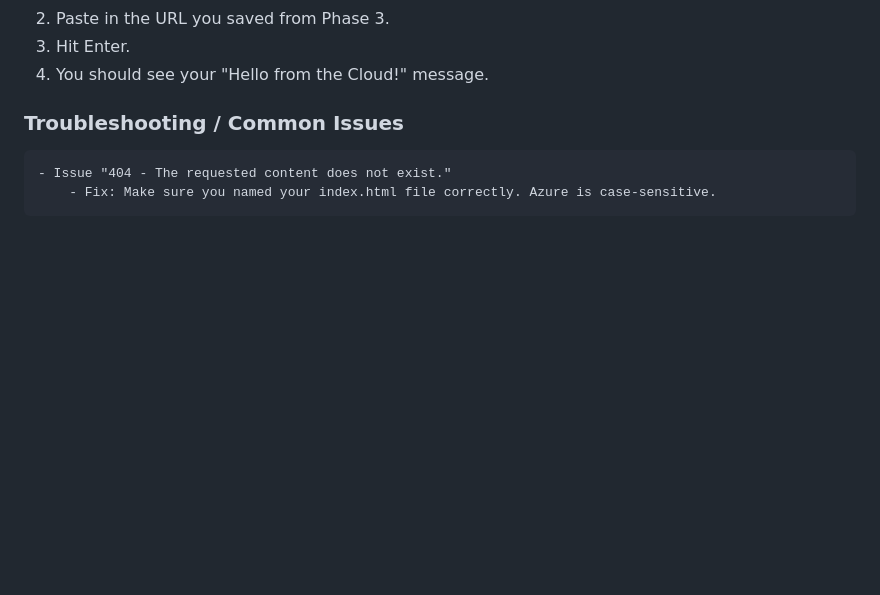
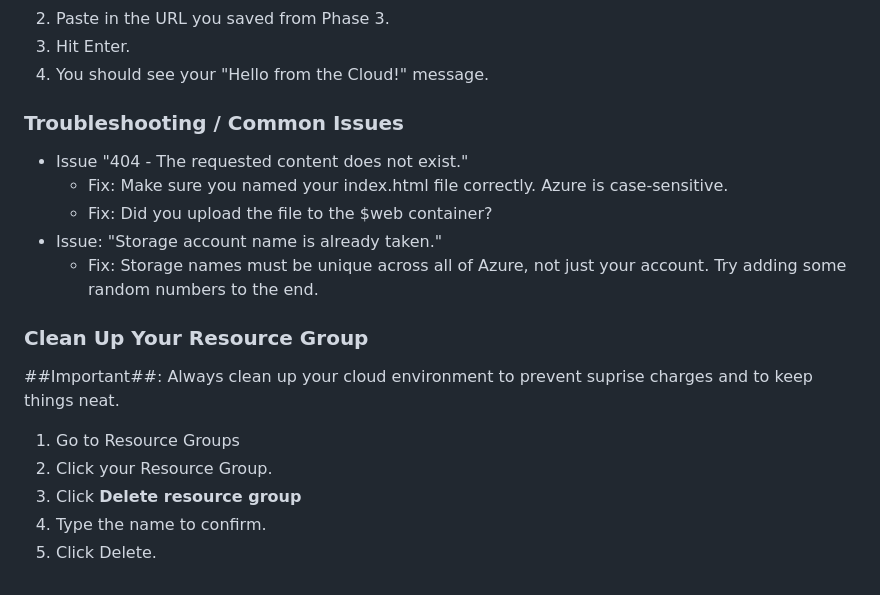
Before and after one commit to derecocherry/static-website-in-azure, a Markdown page: README.md, the part around the change. GitHub-like rendering; blank space fills up the shorter version.

Commit message:
Enhance README with troubleshooting and cleanup steps
Added troubleshooting tips and cleanup instructions to README.

```diff
--- a/README.md
+++ b/README.md
@@ -58,5 +58,16 @@ graph LR
   4. You should see your "Hello from the Cloud!" message.
 
 ### Troubleshooting / Common Issues
-    - Issue "404 - The requested content does not exist."
-        - Fix: Make sure you named your index.html file correctly. Azure is case-sensitive.
+- Issue "404 - The requested content does not exist."
+    - Fix: Make sure you named your index.html file correctly. Azure is case-sensitive.
+    - Fix: Did you upload the file to the $web container?
+- Issue: "Storage account name is already taken."
+  - Fix: Storage names must be unique across all of Azure, not just your account. Try adding some random numbers to the end.
+
+### Clean Up Your Resource Group
+##Important##: Always clean up your cloud environment to prevent suprise charges and to keep things neat.
+1. Go to Resource Groups
+2. Click your Resource Group.
+3. Click **Delete resource group**
+4. Type the name to confirm.
+5. Click Delete.
```
